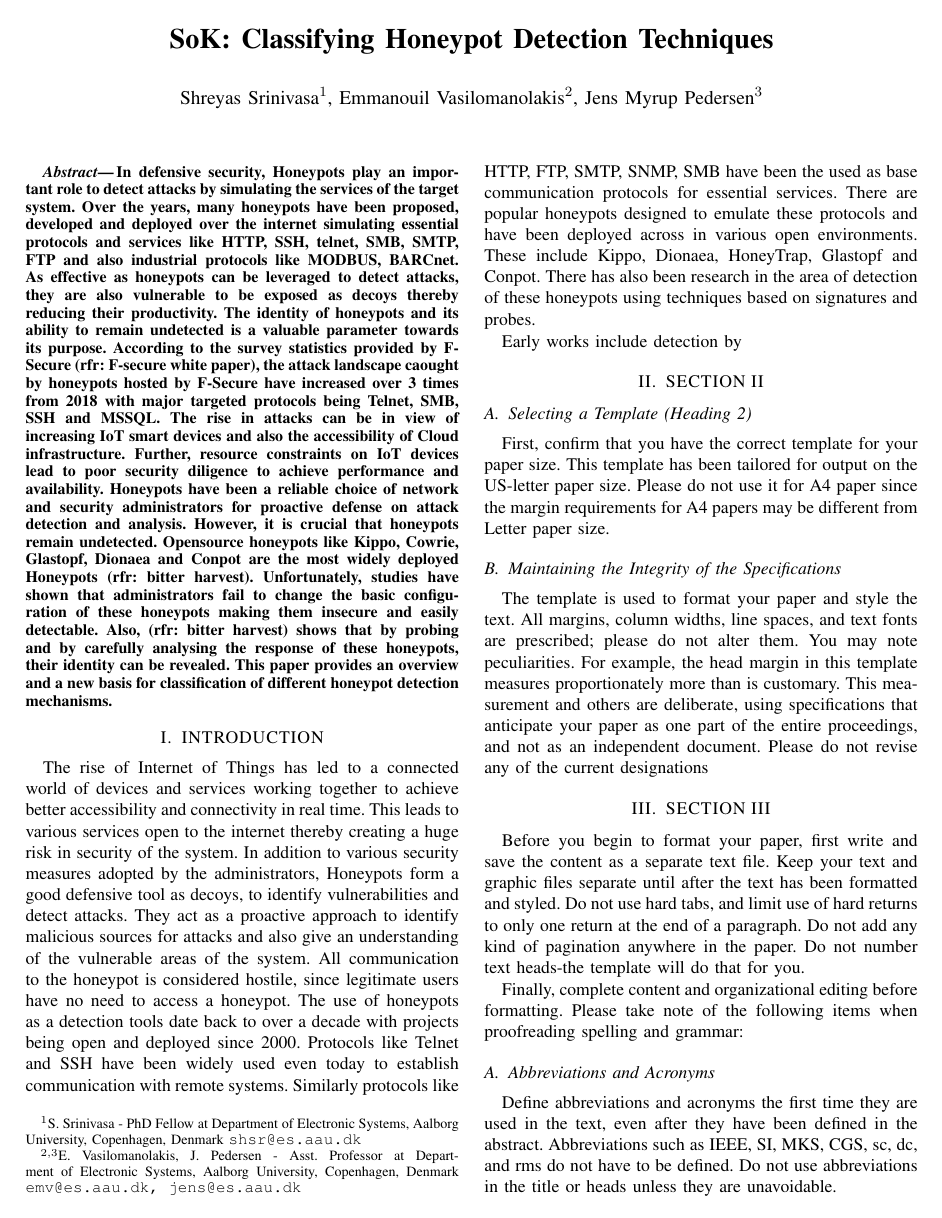
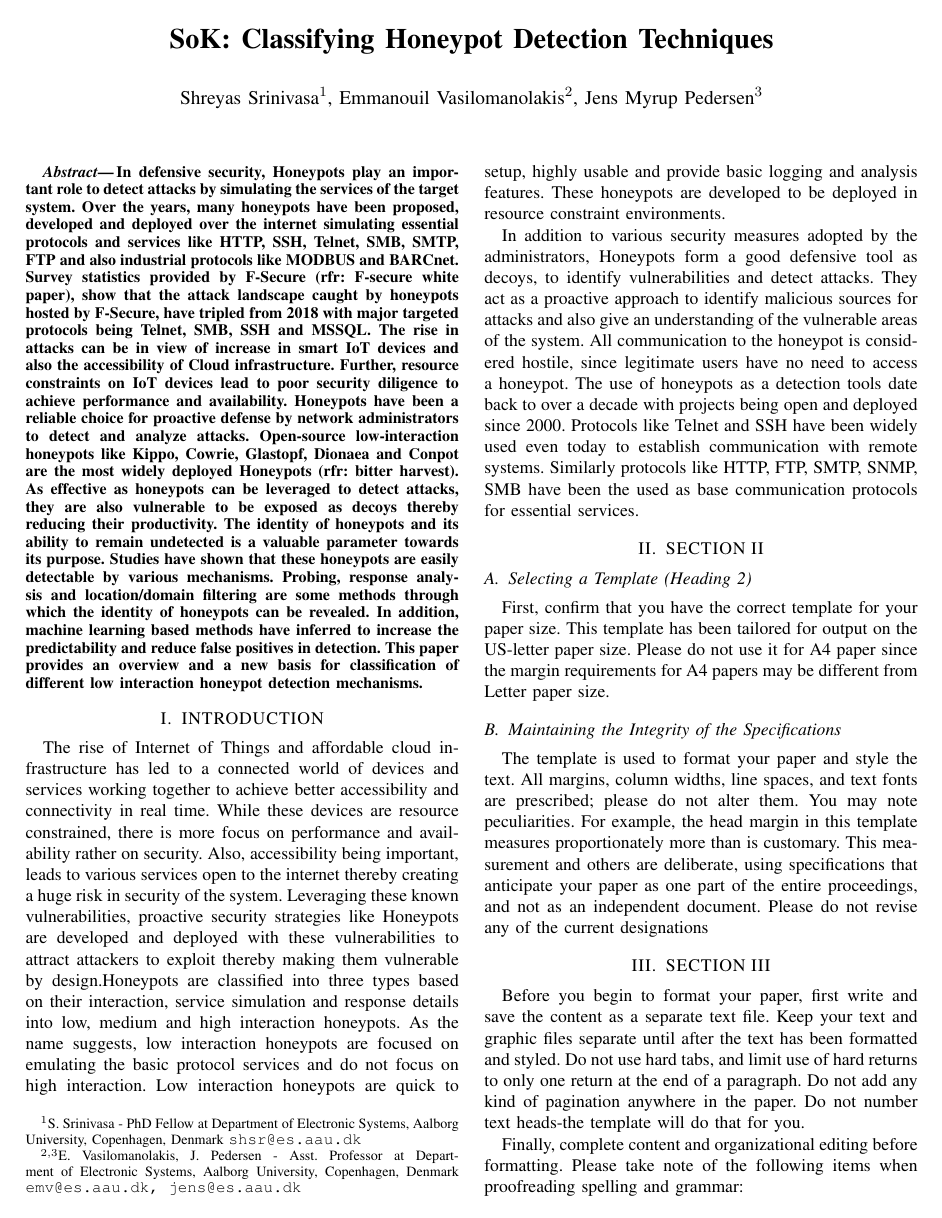
Before and after one commit to sastry17/ARES2020, a LaTeX paper (SoK _ Honeypot_Detection/main.tex): page 1 of 3. Compiled offline with pdfLaTeX.

Commit message:
changes to abstract and Introduction

```diff
--- a/SoK _ Honeypot_Detection/main.tex
+++ b/SoK _ Honeypot_Detection/main.tex
@@ -51,17 +51,16 @@ SoK: Classifying Honeypot Detection Techniques
 
 %%%%%%%%%%%%%%%%%%%%%%%%%%%%%%%%%%%%%%%%%%%%%%%%%%%%%%%%%%%%%%%%%%%%%%%%%%%%%%%%
 \begin{abstract}
-In defensive security, Honeypots play an important role to detect attacks by simulating the services of the target system. Over the years, many honeypots have been proposed, developed and deployed over the internet simulating essential protocols and services like HTTP, SSH, telnet, SMB, SMTP, FTP and also industrial protocols like MODBUS, BARCnet. As effective as  honeypots can be leveraged to detect attacks, they are also vulnerable to be exposed as decoys thereby reducing their productivity. The identity of honeypots and its ability to remain undetected is a valuable parameter towards its purpose. According to the survey statistics provided by F-Secure (rfr: F-secure white paper), the attack landscape caought by honeypots hosted by F-Secure have increased over 3 times from 2018 with major targeted protocols being Telnet, SMB, SSH and  MSSQL. The rise in attacks can be in view of increasing IoT smart devices and also the accessibility of Cloud infrastructure. Further, resource constraints on IoT devices lead to
-poor security diligence to achieve performance and availability. Honeypots have been a reliable choice of network and security administrators for proactive defense on attack detection and analysis. However, it is crucial that honeypots remain undetected. Opensource honeypots like Kippo, Cowrie, Glastopf, Dionaea and Conpot are the most widely deployed Honeypots (rfr: bitter harvest). Unfortunately, studies have shown that administrators fail to change the basic configuration of these honeypots making them insecure and easily detectable. Also, (rfr: bitter harvest) shows that by probing and by carefully analysing the response of these honeypots, their identity can be revealed. This paper provides an overview and a new basis for classification of different honeypot detection mechanisms.
+In defensive security, Honeypots play an important role to detect attacks by simulating the services of the target system. Over the years, many honeypots have been proposed, developed and deployed over the internet simulating essential protocols and services like HTTP, SSH, Telnet, SMB, SMTP, FTP and also industrial protocols like MODBUS and BARCnet. Survey statistics provided by F-Secure (rfr: F-secure white paper), show that the attack landscape caught by honeypots hosted by F-Secure, have tripled from 2018 with major targeted protocols being Telnet, SMB, SSH and  MSSQL. The rise in attacks can be in view of increase in smart IoT devices and also the accessibility of Cloud infrastructure. Further, resource constraints on IoT devices lead to poor security diligence to achieve performance and availability. Honeypots have been a reliable choice for proactive defense by  network administrators to detect and analyze attacks. Open-source low-interaction honeypots like Kippo, Cowrie, Glastopf, Dionaea and Conpot are the most widely deployed Honeypots (rfr: bitter harvest). As effective as  honeypots can be leveraged to detect attacks, they are also vulnerable to be exposed as decoys thereby reducing their productivity. The identity of honeypots and its ability to remain undetected is a valuable parameter towards its purpose. Studies have shown that these honeypots are easily detectable by various mechanisms. Probing, response analysis and  location/domain filtering are some methods through which the identity of honeypots can be revealed. In addition, machine learning based methods have inferred to increase the predictability and reduce false positives in detection. This paper provides an overview and a new basis for classification of different low interaction honeypot detection mechanisms.
 \end{abstract}
 
 
 %%%%%%%%%%%%%%%%%%%%%%%%%%%%%%%%%%%%%%%%%%%%%%%%%%%%%%%%%%%%%%%%%%%%%%%%%%%%%%%%
 \section{INTRODUCTION}
 
-The rise of Internet of Things has led to a connected world of devices and services working together to achieve better accessibility and connectivity in real time. This leads to various services open to the internet thereby creating a huge risk in security of the system. In addition to various security measures adopted by the administrators, Honeypots form a good defensive tool as decoys, to identify vulnerabilities and detect attacks. They act as a proactive approach to identify malicious sources for attacks and also give an understanding of the vulnerable areas of the system. All communication to the honeypot is considered hostile, since legitimate users have no need to access a honeypot. The use of honeypots as a detection tools date back to over a decade with projects being open and deployed since 2000. Protocols like Telnet and SSH have been widely used even today to establish communication with remote systems. Similarly protocols like HTTP, FTP, SMTP, SNMP, SMB have been the used as base communication protocols for essential services. There are popular honeypots designed to emulate these protocols and have been deployed across in various open environments. These include Kippo, Dionaea, HoneyTrap, Glastopf and Conpot. There has also been research in the area of detection of these honeypots using techniques based on signatures and probes.
+The rise of Internet of Things and affordable cloud infrastructure has led to a connected world of devices and services working together to achieve better accessibility and connectivity in real time. While these devices are resource constrained, there is more focus on performance and availability rather on security. Also, accessibility being important, leads to various services open to the internet thereby creating a huge risk in security of the system. Leveraging these known vulnerabilities, proactive security strategies like Honeypots are developed and deployed with these vulnerabilities to attract attackers to exploit thereby making them vulnerable by design.Honeypots are classified into three types based on their interaction, service simulation and response details into low, medium and high interaction honeypots. As the name suggests, low interaction honeypots are focused on emulating the basic protocol services and do not focus on high interaction. Low interaction honeypots are quick to setup, highly usable and provide basic logging and analysis features. These honeypots are developed  to be deployed in resource constraint environments.
 
-Early works include detection by
+In addition to various security measures adopted by the administrators, Honeypots form a good defensive tool as decoys, to identify vulnerabilities and detect attacks. They act as a proactive approach to identify malicious sources for attacks and also give an understanding of the vulnerable areas of the system. All communication to the honeypot is considered hostile, since legitimate users have no need to access a honeypot. The use of honeypots as a detection tools date back to over a decade with projects being open and deployed since 2000. Protocols like Telnet and SSH have been widely used even today to establish communication with remote systems. Similarly protocols like HTTP, FTP, SMTP, SNMP, SMB have been the used as base communication protocols for essential services.
 
 \section{SECTION II}
 
```
